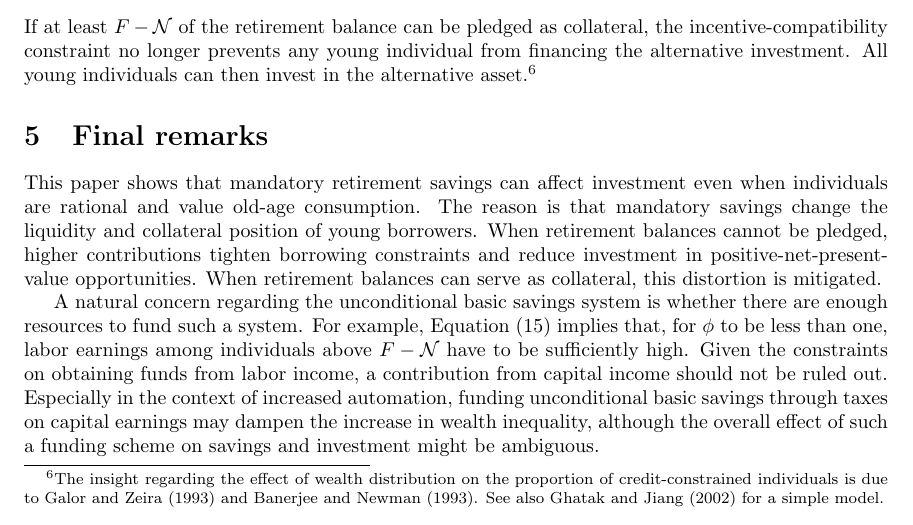
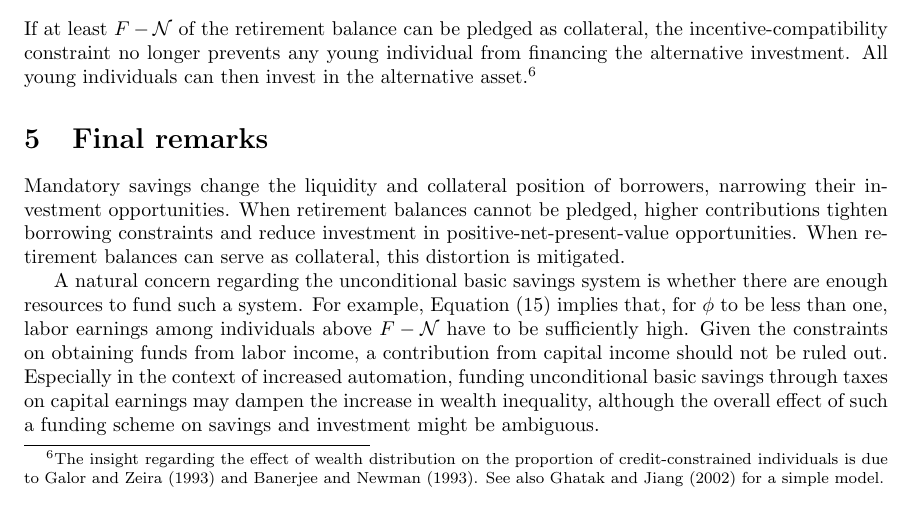
Before and after one commit to oliverpardo1979/Endogenous-borrowing-constraints-03, a LaTeX paper (main.tex): part of page 5 of 6, cut so that both start at the same text. Compiled offline with pdfLaTeX.

Commit message:
Changes in final remarks

```diff
--- a/main.tex
+++ b/main.tex
@@ -214,7 +214,7 @@ If at least $F-\mathcal{N}$ of the retirement balance can be pledged as collater
 
 \section{Final remarks}
 
-This paper shows that mandatory retirement savings can affect investment even when individuals are rational and value old-age consumption. The reason is that mandatory savings change the liquidity and collateral position of young borrowers. When retirement balances cannot be pledged, higher contributions tighten borrowing constraints and reduce investment in positive-net-present-value opportunities. When retirement balances can serve as collateral, this distortion is mitigated.
+Mandatory savings change the liquidity and collateral position of borrowers, narrowing their investment opportunities. When retirement balances cannot be pledged, higher contributions tighten borrowing constraints and reduce investment in positive-net-present-value opportunities. When retirement balances can serve as collateral, this distortion is mitigated.
 
 A natural concern regarding the unconditional basic savings system is whether there are enough resources to fund such a system. For example, Equation (\ref{eq:tax}) implies that, for $\phi$ to be less than one, labor earnings among individuals above $F-\mathcal{N}$ have to be sufficiently high. Given the constraints on obtaining funds from labor income, a contribution from capital income should not be ruled out. Especially in the context of increased automation, funding unconditional basic savings through taxes on capital earnings may dampen the increase in wealth inequality, although the overall effect of such a funding scheme on savings and investment might be ambiguous.
 
```
